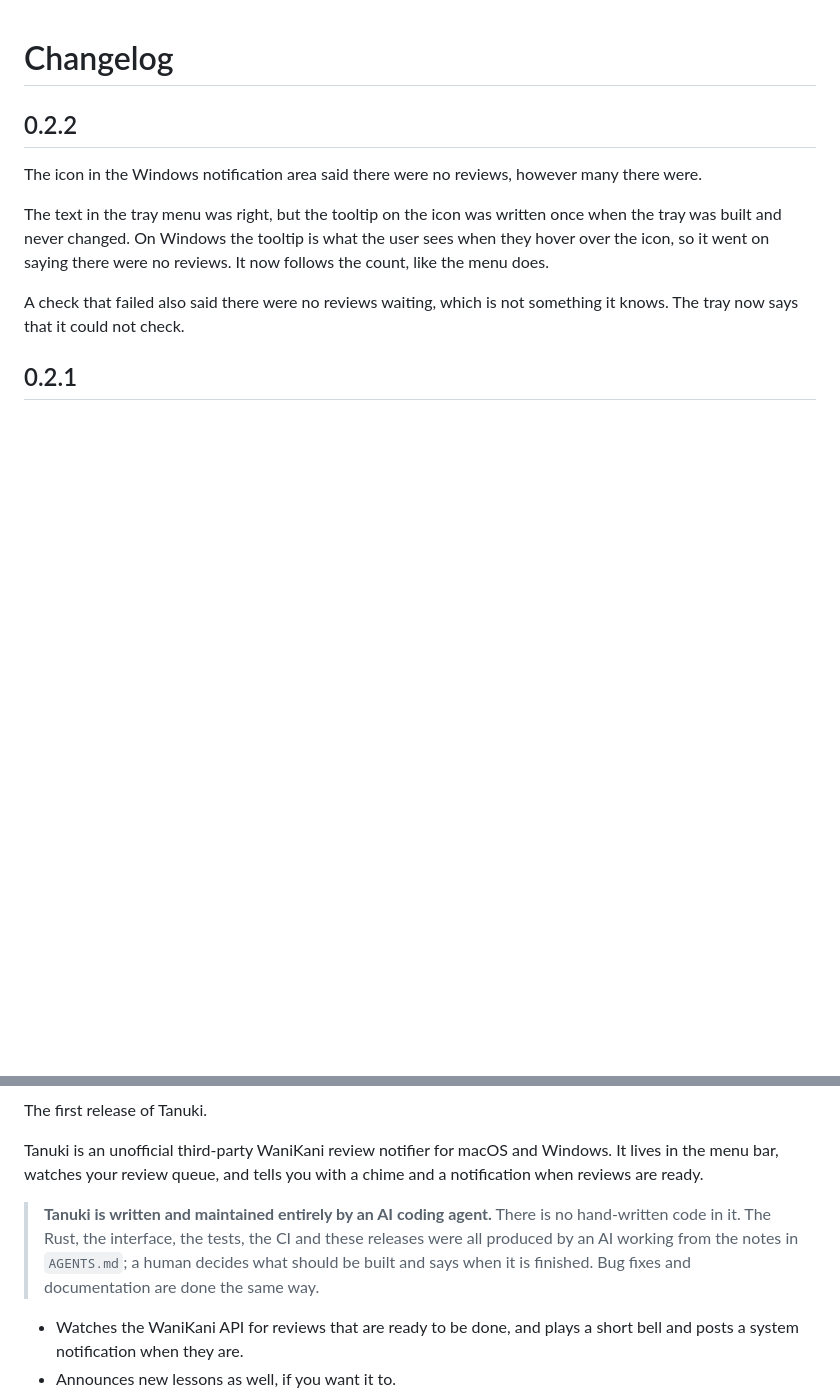
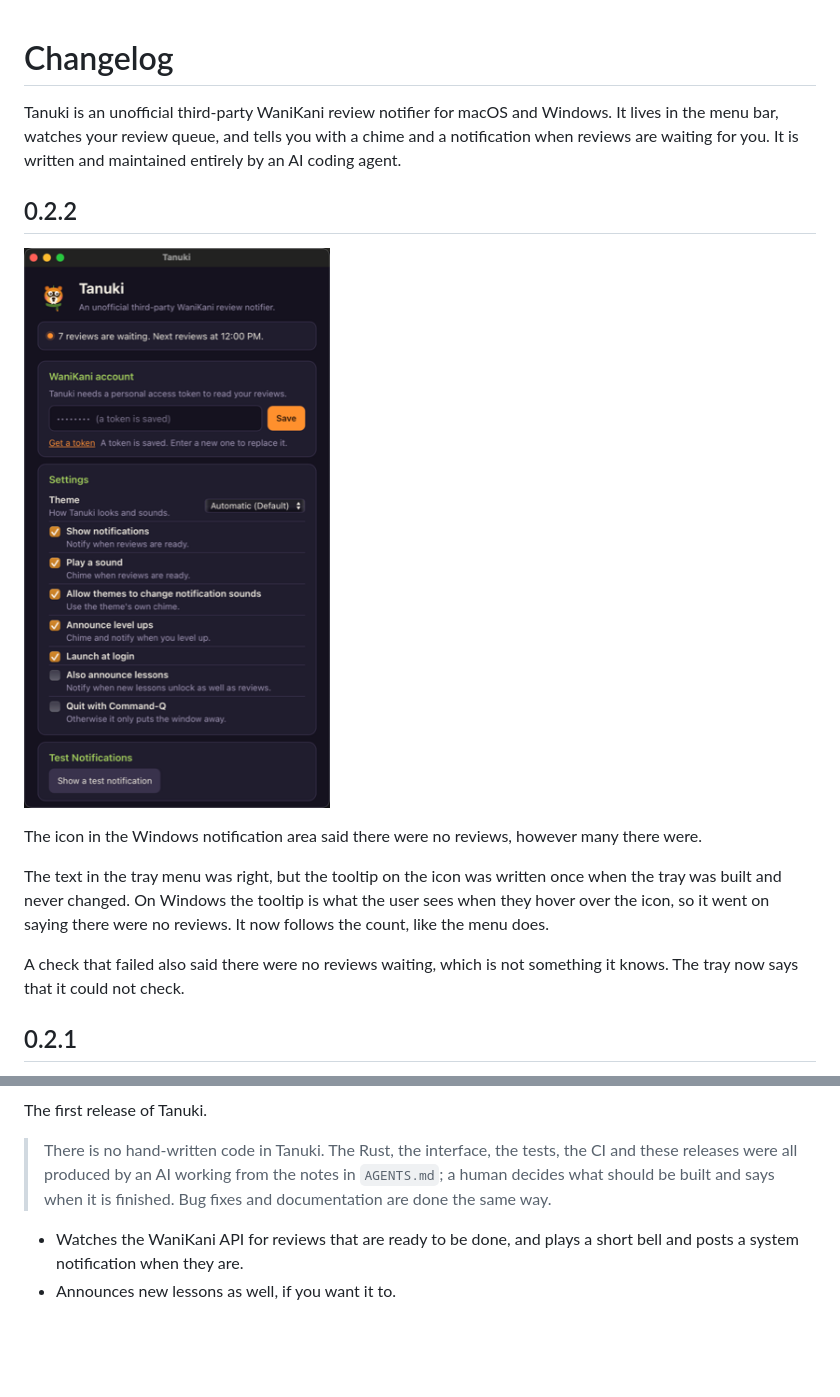
Before and after one commit to TheEmpty/Tanuki, a Markdown page: CHANGELOG.md, 2 parts joined by grey strips. Rendered like a GitHub page; pictures changed too: docs/screenshots/0.2.2.png (added); blank space fills up the shorter version.

```diff
--- a/CHANGELOG.md
+++ b/CHANGELOG.md
@@ -1,6 +1,13 @@
 # Changelog
 
+Tanuki is an unofficial third-party WaniKani review notifier for macOS and
+Windows. It lives in the menu bar, watches your review queue, and tells you
+with a chime and a notification when reviews are waiting for you. It is
+written and maintained entirely by an AI coding agent.
+
 ## 0.2.2
+
+![The Tanuki settings window](https://raw.githubusercontent.com/TheEmpty/Tanuki/v0.2.2/docs/screenshots/0.2.2.png)
 
 The icon in the Windows notification area said there were no reviews, however
 many there were.
@@ -35,15 +44,10 @@ machine.
 
 The first release of Tanuki.
 
-Tanuki is an unofficial third-party WaniKani review notifier for macOS and
-Windows. It lives in the menu bar, watches your review queue, and tells you
-with a chime and a notification when reviews are ready.
-
-> **Tanuki is written and maintained entirely by an AI coding agent.** There
-> is no hand-written code in it. The Rust, the interface, the tests, the CI
-> and these releases were all produced by an AI working from the notes in
-> `AGENTS.md`; a human decides what should be built and says when it is
-> finished. Bug fixes and documentation are done the same way.
+> There is no hand-written code in Tanuki. The Rust, the interface, the
+> tests, the CI and these releases were all produced by an AI working from
+> the notes in `AGENTS.md`; a human decides what should be built and says
+> when it is finished. Bug fixes and documentation are done the same way.
 
 - Watches the WaniKani API for reviews that are ready to be done, and plays a
   short bell and posts a system notification when they are.
```
Also changed, not shown: other parts of CHANGELOG.md (+3 -1 lines), AGENTS.md (+48 -0 lines), README.md (+16 -7 lines), docs/settings.png (deleted), 2 other files.
